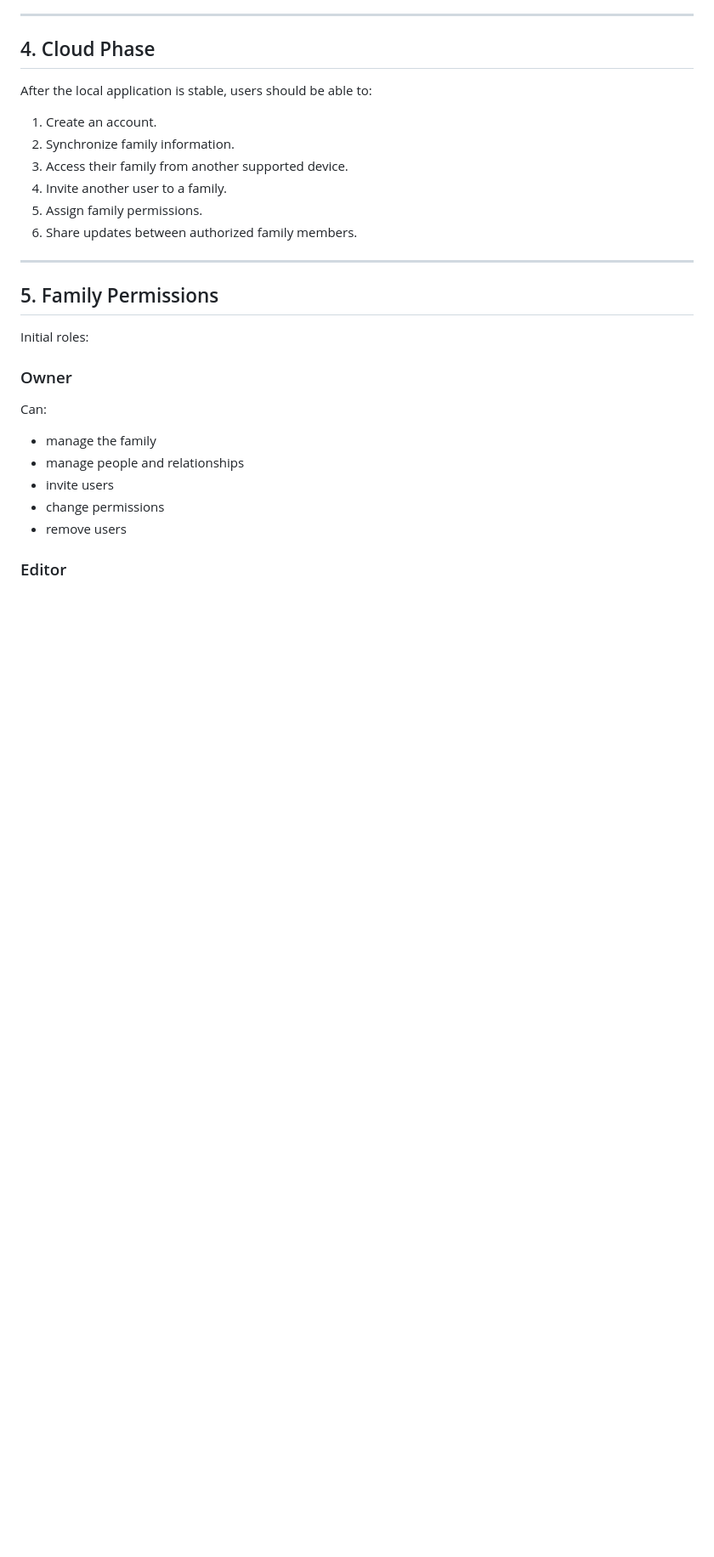
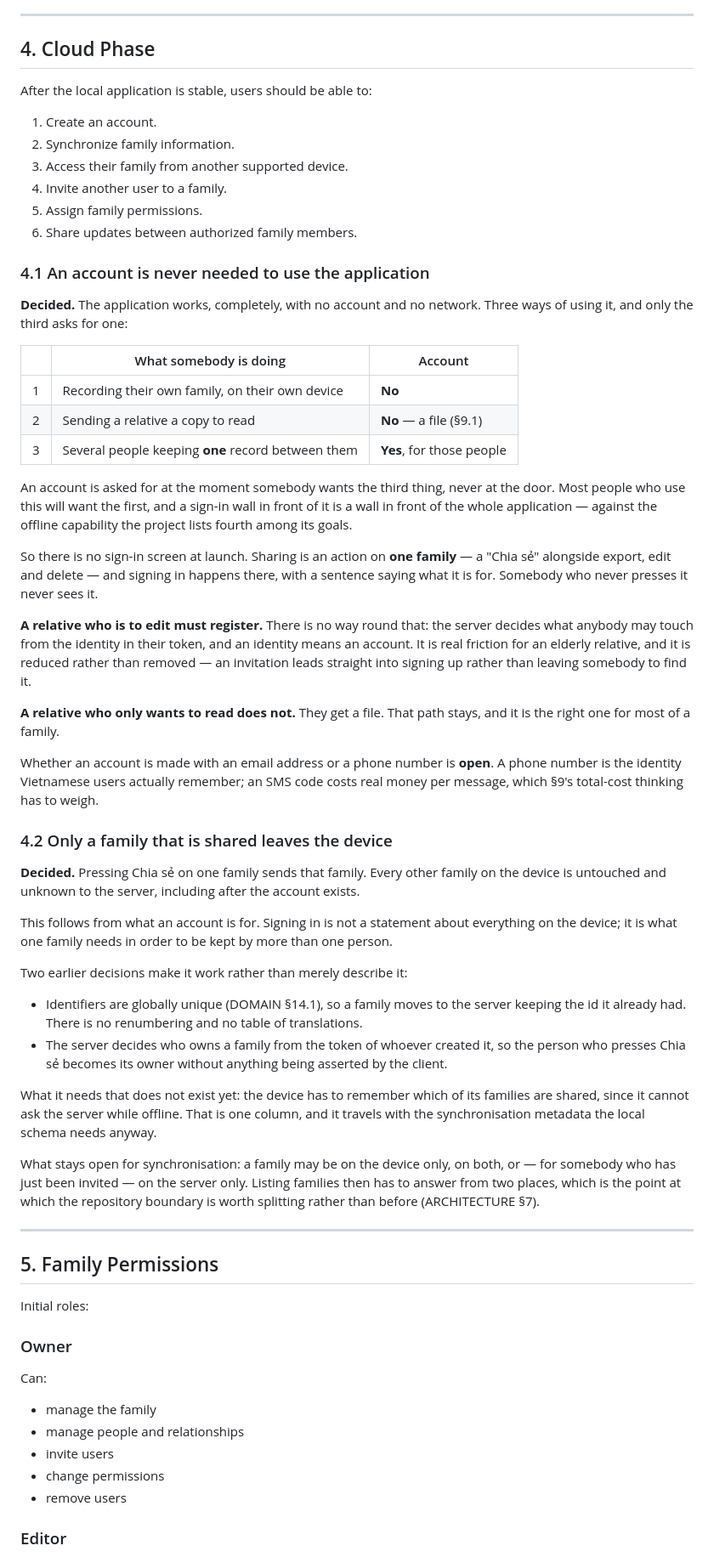
Before and after one commit to daviddoan-swe/ftree, a Markdown page: docs/PRODUCT.md, the part around the change. Shown at 85% size. GitHub-like rendering; blank space fills up the shorter version.

```diff
--- a/docs/PRODUCT.md
+++ b/docs/PRODUCT.md
@@ -98,6 +98,69 @@ After the local application is stable, users should be able to:
 4. Invite another user to a family.
 5. Assign family permissions.
 6. Share updates between authorized family members.
+
+### 4.1 An account is never needed to use the application
+
+**Decided.** The application works, completely, with no account and no
+network. Three ways of using it, and only the third asks for one:
+
+| | What somebody is doing | Account |
+| --- | --- | --- |
+| 1 | Recording their own family, on their own device | **No** |
+| 2 | Sending a relative a copy to read | **No** — a file (§9.1) |
+| 3 | Several people keeping **one** record between them | **Yes**, for those people |
+
+An account is asked for at the moment somebody wants the third thing, never at
+the door. Most people who use this will want the first, and a sign-in wall in
+front of it is a wall in front of the whole application — against the offline
+capability the project lists fourth among its goals.
+
+So there is no sign-in screen at launch. Sharing is an action on **one family**
+— a "Chia sẻ" alongside export, edit and delete — and signing in happens there,
+with a sentence saying what it is for. Somebody who never presses it never sees
+it.
+
+**A relative who is to edit must register.** There is no way round that: the
+server decides what anybody may touch from the identity in their token, and an
+identity means an account. It is real friction for an elderly relative, and it
+is reduced rather than removed — an invitation leads straight into signing up
+rather than leaving somebody to find it.
+
+**A relative who only wants to read does not.** They get a file. That path
+stays, and it is the right one for most of a family.
+
+Whether an account is made with an email address or a phone number is **open**.
+A phone number is the identity Vietnamese users actually remember; an SMS code
+costs real money per message, which §9's total-cost thinking has to weigh.
+
+### 4.2 Only a family that is shared leaves the device
+
+**Decided.** Pressing Chia sẻ on one family sends that family. Every other
+family on the device is untouched and unknown to the server, including after
+the account exists.
+
+This follows from what an account is for. Signing in is not a statement about
+everything on the device; it is what one family needs in order to be kept by
+more than one person.
+
+Two earlier decisions make it work rather than merely describe it:
+
+* Identifiers are globally unique (DOMAIN §14.1), so a family moves to the
+  server keeping the id it already had. There is no renumbering and no table
+  of translations.
+* The server decides who owns a family from the token of whoever created it,
+  so the person who presses Chia sẻ becomes its owner without anything being
+  asserted by the client.
+
+What it needs that does not exist yet: the device has to remember which of its
+families are shared, since it cannot ask the server while offline. That is one
+column, and it travels with the synchronisation metadata the local schema needs
+anyway.
+
+What stays open for synchronisation: a family may be on the device only, on
+both, or — for somebody who has just been invited — on the server only. Listing
+families then has to answer from two places, which is the point at which the
+repository boundary is worth splitting rather than before (ARCHITECTURE §7).
 
 ---
 
```
Also changed, not shown: docs/ROADMAP.md (+49 -0 lines).
